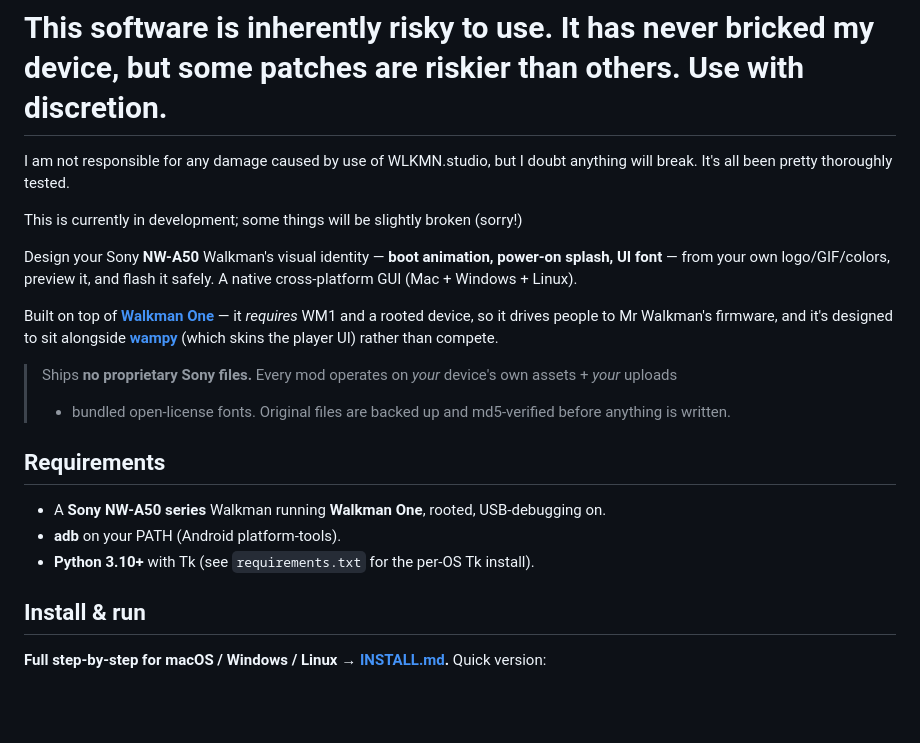
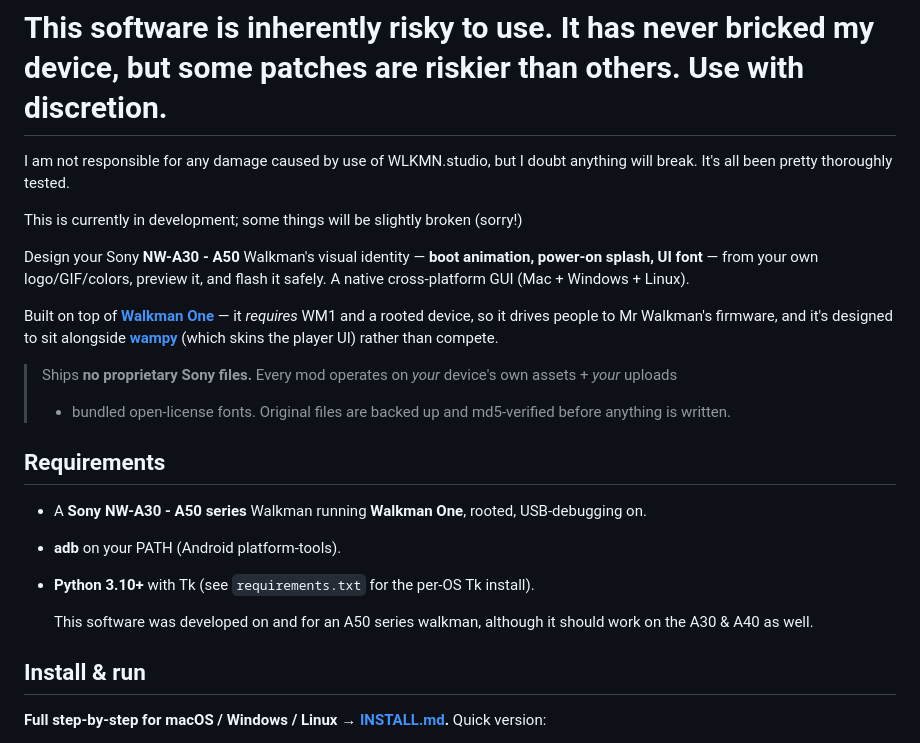
Before and after one commit to Dexxzy/wlkmnstudio, a Markdown page: README.md, the part around the change. Drawn GitHub-style; blank space fills up the shorter version.

Commit message:
Update README for NW-A30 and NW-A50 series support

```diff
--- a/README.md
+++ b/README.md
@@ -4,7 +4,7 @@ I am not responsible for any damage caused by use of WLKMN.studio, but I doubt a
 
 This is currently in development; some things will be slightly broken (sorry!)
 
-Design your Sony **NW-A50** Walkman's visual identity — **boot animation, power-on splash, UI font** —
+Design your Sony **NW-A30 - A50** Walkman's visual identity — **boot animation, power-on splash, UI font** —
 from your own logo/GIF/colors, preview it, and flash it safely. A native cross-platform GUI (Mac +
 Windows + Linux).
 
@@ -16,9 +16,11 @@ so it drives people to Mr Walkman's firmware, and it's designed to sit alongside
 > + bundled open-license fonts. Original files are backed up and md5-verified before anything is written.
 
 ## Requirements
-- A **Sony NW-A50 series** Walkman running **Walkman One**, rooted, USB-debugging on.
+- A **Sony NW-A30 - A50 series** Walkman running **Walkman One**, rooted, USB-debugging on.
 - **adb** on your PATH (Android platform-tools).
 - **Python 3.10+** with Tk (see `requirements.txt` for the per-OS Tk install).
+
+  This software was developed on and for an A50 series walkman, although it should work on the A30 & A40 as well.
 
 ## Install & run
 **Full step-by-step for macOS / Windows / Linux → [INSTALL.md](INSTALL.md).** Quick version:
```
